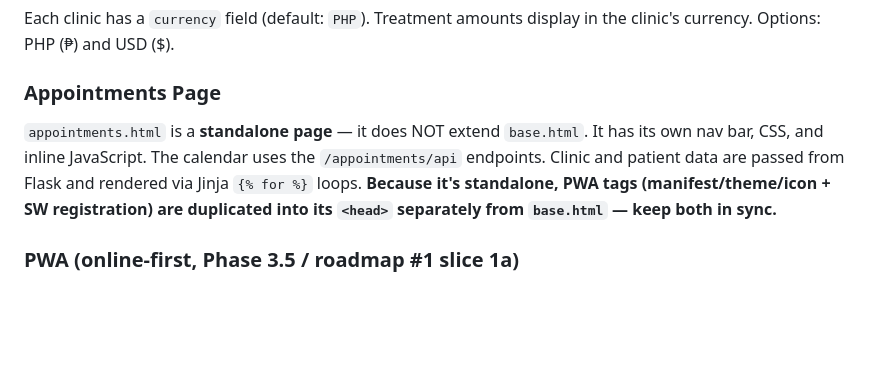
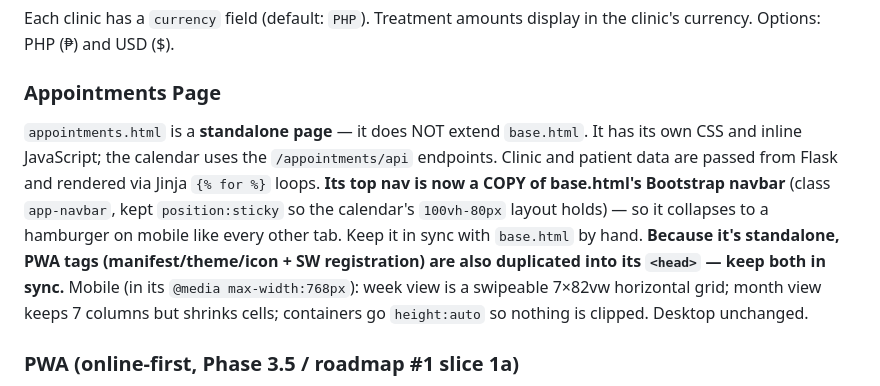
Before and after one commit to jaspherramos98/MyDentalPortal, a Markdown page: CLAUDE.md, the part around the change. GitHub-like rendering; blank space fills up the shorter version.

```diff
--- a/CLAUDE.md
+++ b/CLAUDE.md
@@ -142,10 +142,14 @@ Options: PHP (₱) and USD ($).
 
 ### Appointments Page
 `appointments.html` is a **standalone page** — it does NOT extend `base.html`.
-It has its own nav bar, CSS, and inline JavaScript. The calendar uses the `/appointments/api` endpoints.
+It has its own CSS and inline JavaScript; the calendar uses the `/appointments/api` endpoints.
 Clinic and patient data are passed from Flask and rendered via Jinja `{% for %}` loops.
-**Because it's standalone, PWA tags (manifest/theme/icon + SW registration) are duplicated into its
-`<head>` separately from `base.html` — keep both in sync.**
+**Its top nav is now a COPY of base.html's Bootstrap navbar** (class `app-navbar`, kept `position:sticky`
+so the calendar's `100vh-80px` layout holds) — so it collapses to a hamburger on mobile like every other
+tab. Keep it in sync with `base.html` by hand. **Because it's standalone, PWA tags (manifest/theme/icon +
+SW registration) are also duplicated into its `<head>` — keep both in sync.**
+Mobile (in its `@media max-width:768px`): week view is a swipeable 7×82vw horizontal grid; month view
+keeps 7 columns but shrinks cells; containers go `height:auto` so nothing is clipped. Desktop unchanged.
 
 ### PWA (online-first, Phase 3.5 / roadmap #1 slice 1a)
 The app is installable. `app.py` serves `/manifest.webmanifest` and `/sw.js` (the latter from root with
```
Also changed, not shown: TODO.md (+13 -0 lines).
